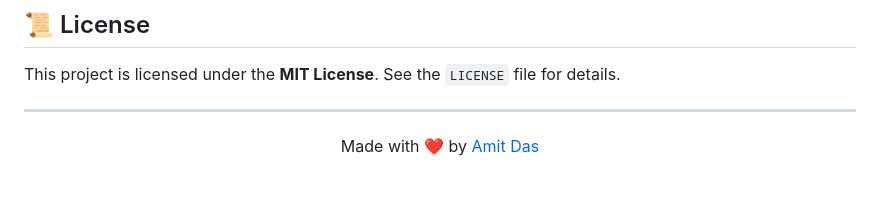
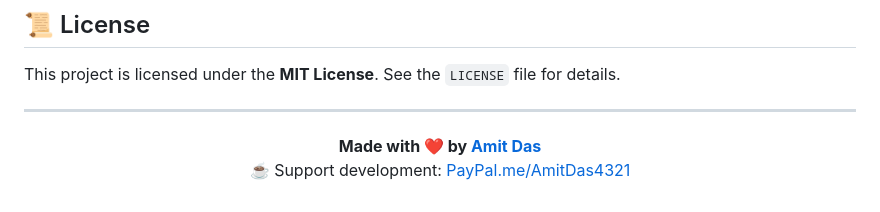
Before and after one commit to AmitDas4321/Bubble-Shooter, a Markdown page: README.md, the part around the change. Drawn GitHub-style.

```diff
--- a/README.md
+++ b/README.md
@@ -138,5 +138,6 @@ This project is licensed under the **MIT License**. See the `LICENSE` file for d
 ---
 
 <p align="center">
-  Made with ❤️ by <a href="https://amitdas.site">Amit Das</a>
+  <b>Made with ❤️ by <a href="https://amitdas.site">Amit Das</a></b><br>
+  ☕ Support development: <a href="https://paypal.me/AmitDas4321">PayPal.me/AmitDas4321</a>
 </p>
```
